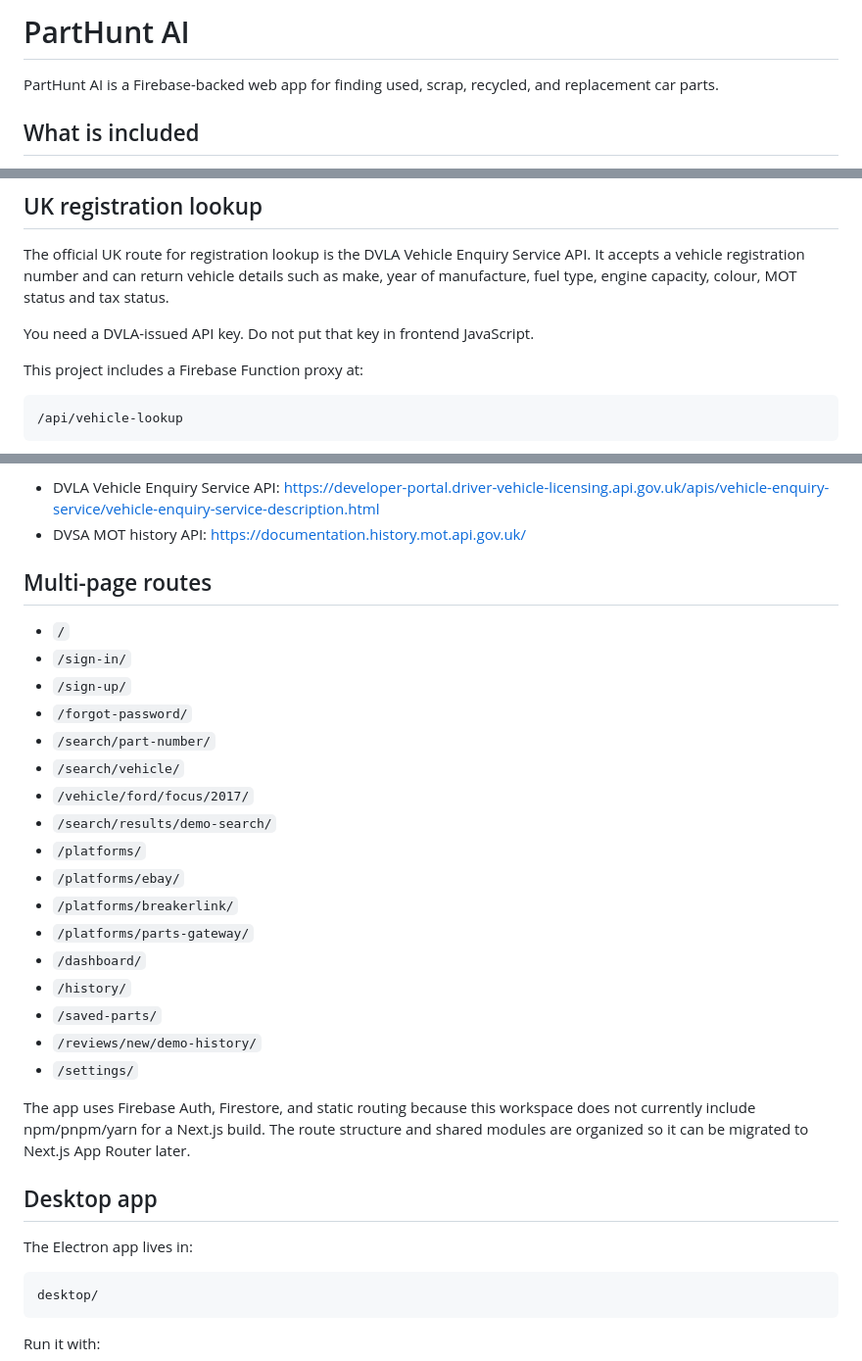
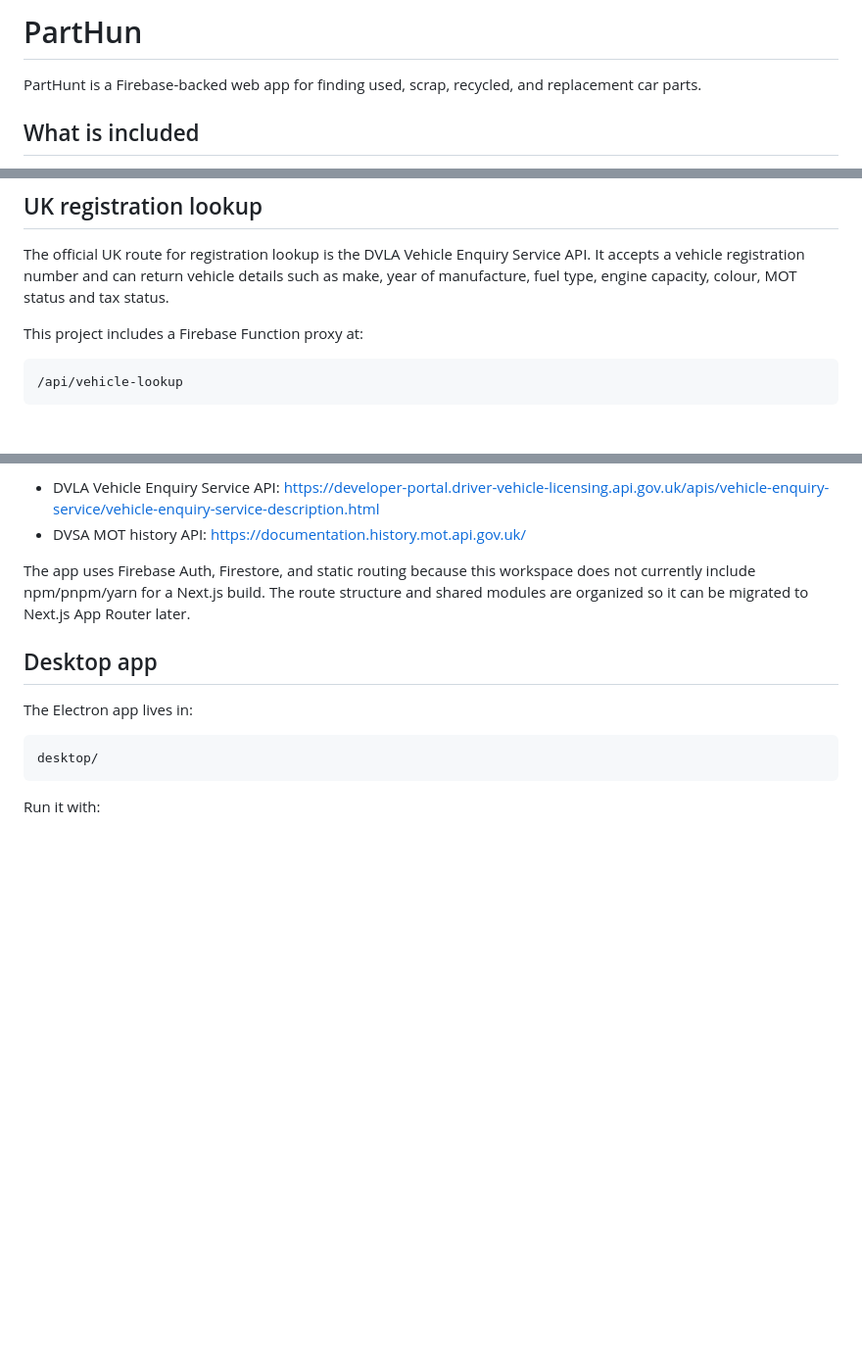
Before and after one commit to TeewhyB01/PartHunt, a Markdown page: README.md, 3 parts joined by grey strips. Shown at 98% size. Drawn GitHub-style; blank space fills up the shorter version.

```diff
--- a/README.md
+++ b/README.md
@@ -1,6 +1,6 @@
-# PartHunt AI
+# PartHun
 
-PartHunt AI is a Firebase-backed web app for finding used, scrap, recycled, and replacement car parts.
+PartHunt is a Firebase-backed web app for finding used, scrap, recycled, and replacement car parts.
 
 ## What is included
 
@@ -54,7 +54,6 @@ The included `firebase.json`, `firestore.rules`, and `storage.rules` are ready f
 
 The official UK route for registration lookup is the DVLA Vehicle Enquiry Service API. It accepts a vehicle registration number and can return vehicle details such as make, year of manufacture, fuel type, engine capacity, colour, MOT status and tax status.
 
-You need a DVLA-issued API key. Do not put that key in frontend JavaScript.
 
 This project includes a Firebase Function proxy at:
 
@@ -76,25 +75,6 @@ Official references:
 - DVLA Vehicle Enquiry Service API: https://developer-portal.driver-vehicle-licensing.api.gov.uk/apis/vehicle-enquiry-service/vehicle-enquiry-service-description.html
 - DVSA MOT history API: https://documentation.history.mot.api.gov.uk/
 
-## Multi-page routes
-
-- `/`
-- `/sign-in/`
-- `/sign-up/`
-- `/forgot-password/`
-- `/search/part-number/`
-- `/search/vehicle/`
-- `/vehicle/ford/focus/2017/`
-- `/search/results/demo-search/`
-- `/platforms/`
-- `/platforms/ebay/`
-- `/platforms/breakerlink/`
-- `/platforms/parts-gateway/`
-- `/dashboard/`
-- `/history/`
-- `/saved-parts/`
-- `/reviews/new/demo-history/`
-- `/settings/`
 
 The app uses Firebase Auth, Firestore, and static routing because this workspace does not currently include npm/pnpm/yarn for a Next.js build. The route structure and shared modules are organized so it can be migrated to Next.js App Router later.
 
```
